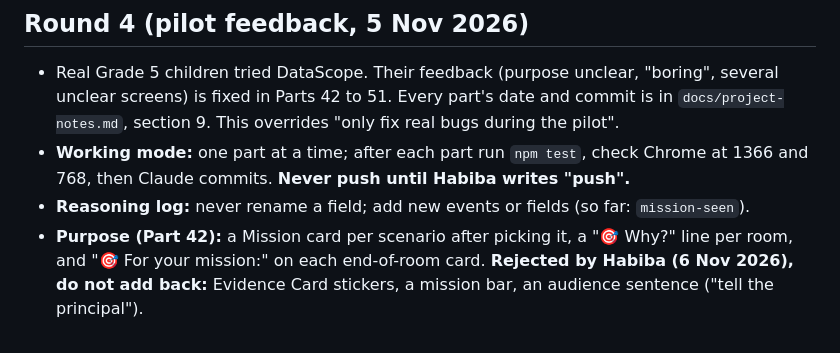
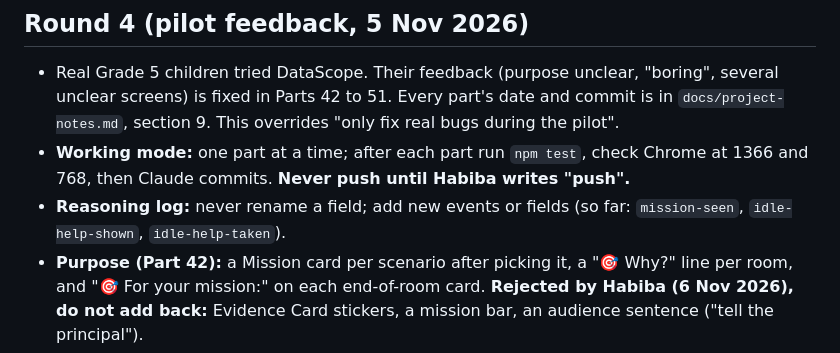
Before and after one commit to habiba-11/datascope, a Markdown page: CLAUDE.md, the part around the change. GitHub-like rendering.

```diff
--- a/CLAUDE.md
+++ b/CLAUDE.md
@@ -161,7 +161,7 @@ Final deliverables: source code on GitHub, a live GitHub Pages link, a recorded
 ## Round 4 (pilot feedback, 5 Nov 2026)
 - Real Grade 5 children tried DataScope. Their feedback (purpose unclear, "boring", several unclear screens) is fixed in Parts 42 to 51. Every part's date and commit is in `docs/project-notes.md`, section 9. This overrides "only fix real bugs during the pilot".
 - **Working mode:** one part at a time; after each part run `npm test`, check Chrome at 1366 and 768, then Claude commits. **Never push until Habiba writes "push".**
-- **Reasoning log:** never rename a field; add new events or fields (so far: `mission-seen`).
+- **Reasoning log:** never rename a field; add new events or fields (so far: `mission-seen`, `idle-help-shown`, `idle-help-taken`).
 - **Purpose (Part 42):** a Mission card per scenario after picking it, a "🎯 Why?" line per room, and "🎯 For your mission:" on each end-of-room card. **Rejected by Habiba (6 Nov 2026), do not add back:** Evidence Card stickers, a mission bar, an audience sentence ("tell the principal").
 - **Background (6 Nov 2026):** only drifting clouds plus each room's own shapes in the side margins. **Rejected, do not add back:** birds, sun, flowers, butterfly, swaying hills.
 - **Liveliness (Part 43, decided 6 Nov 2026):** Pip beside the card at 1366, bigger inside the card below that; idle help after 10 seconds, at most once per screen; background music on but quiet, with its own switch; one composed loop shared with the story.
```
Also changed, not shown: docs/project-notes.md (+2 -0 lines).
